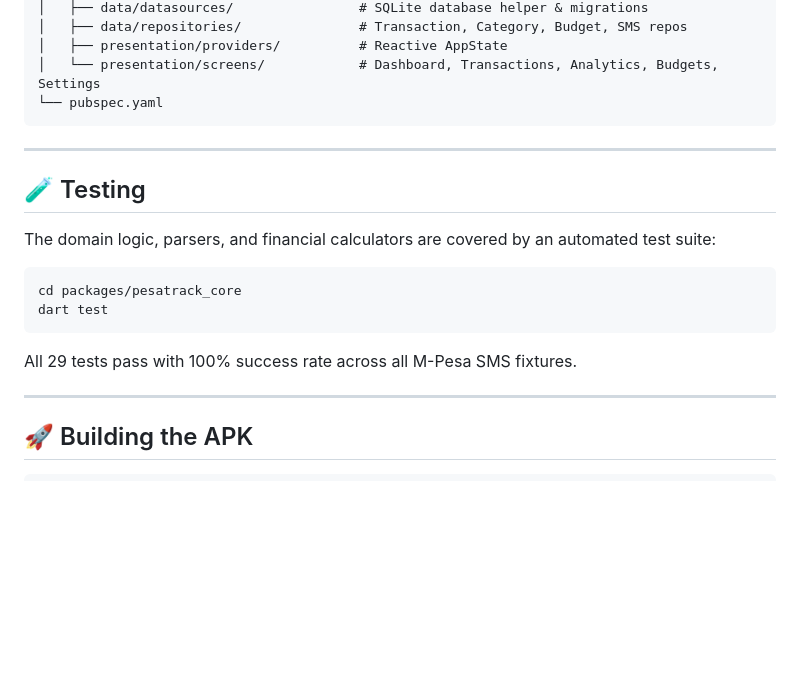
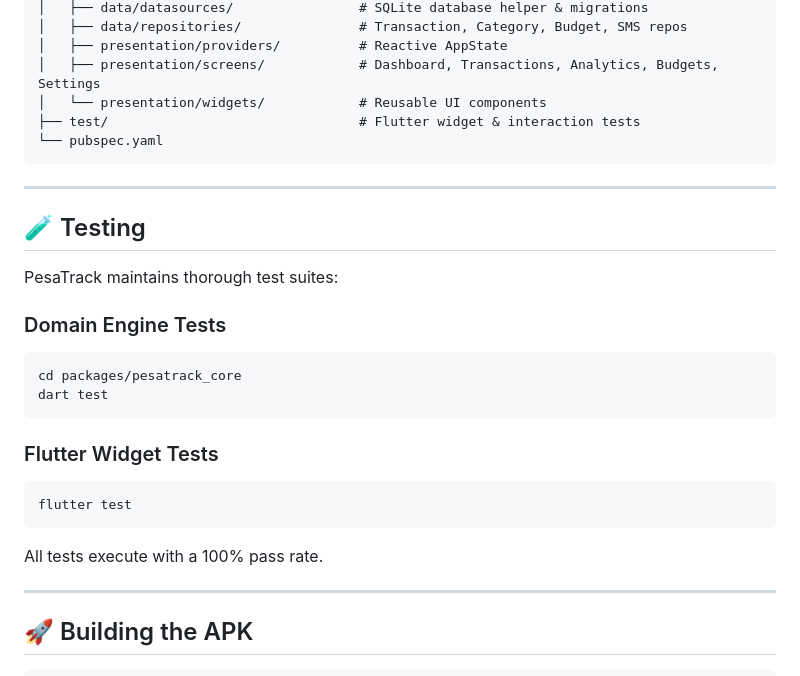
Before and after one commit to kurui-ian/GanjiPal, a Markdown page: README.md, the part around one of its changes. Rendered like a GitHub page; blank space fills up the shorter version.

````diff
--- a/README.md
+++ b/README.md
@@ -69,7 +86,9 @@ GanjiTrace/
 │   ├── data/datasources/                # SQLite database helper & migrations
 │   ├── data/repositories/               # Transaction, Category, Budget, SMS repos
 │   ├── presentation/providers/          # Reactive AppState
-│   └── presentation/screens/            # Dashboard, Transactions, Analytics, Budgets, Settings
+│   ├── presentation/screens/            # Dashboard, Transactions, Analytics, Budgets, Settings
+│   └── presentation/widgets/            # Reusable UI components
+├── test/                                # Flutter widget & interaction tests
 └── pubspec.yaml
 ```
 
@@ -77,14 +96,20 @@ GanjiTrace/
 
 ## 🧪 Testing
 
-The domain logic, parsers, and financial calculators are covered by an automated test suite:
+PesaTrack maintains thorough test suites:
 
+### Domain Engine Tests
 ```powershell
 cd packages/pesatrack_core
 dart test
 ```
 
-All 29 tests pass with 100% success rate across all M-Pesa SMS fixtures.
+### Flutter Widget Tests
+```powershell
+flutter test
+```
+
+All tests execute with a 100% pass rate.
 
 ---
 
````
Also changed, not shown: other parts of README.md (+31 -14 lines).
